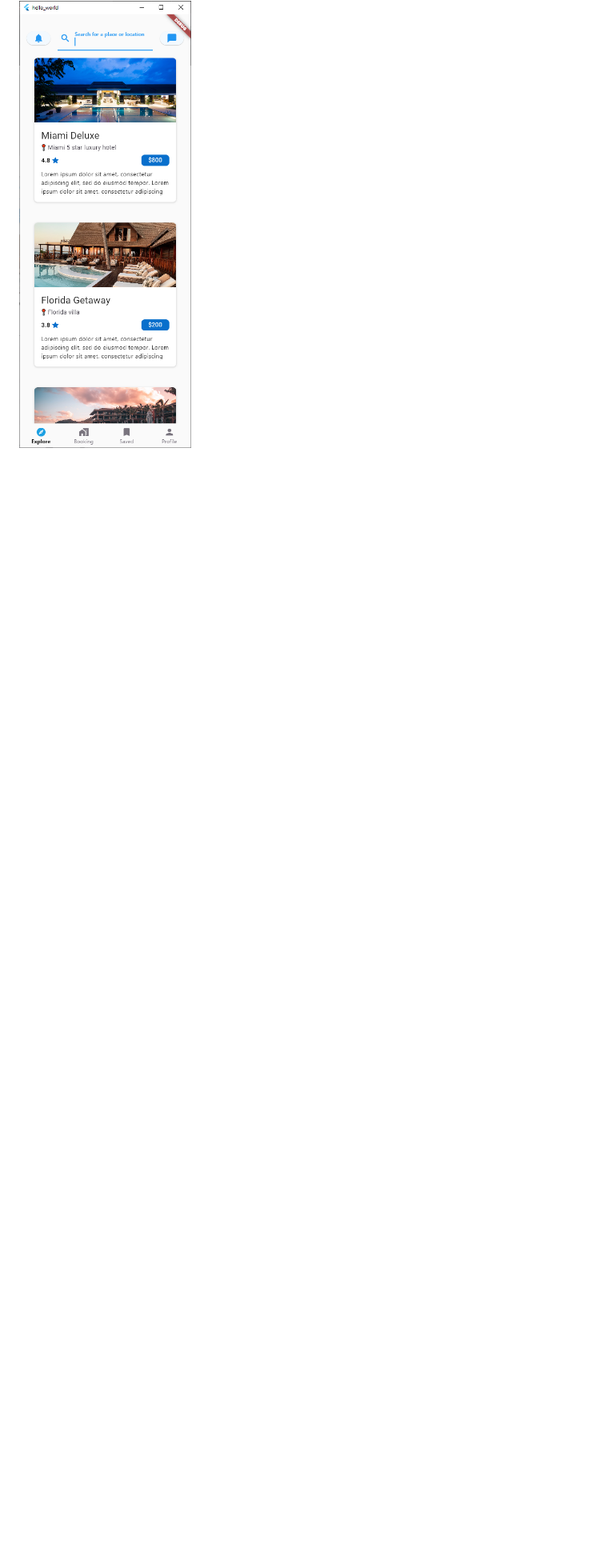
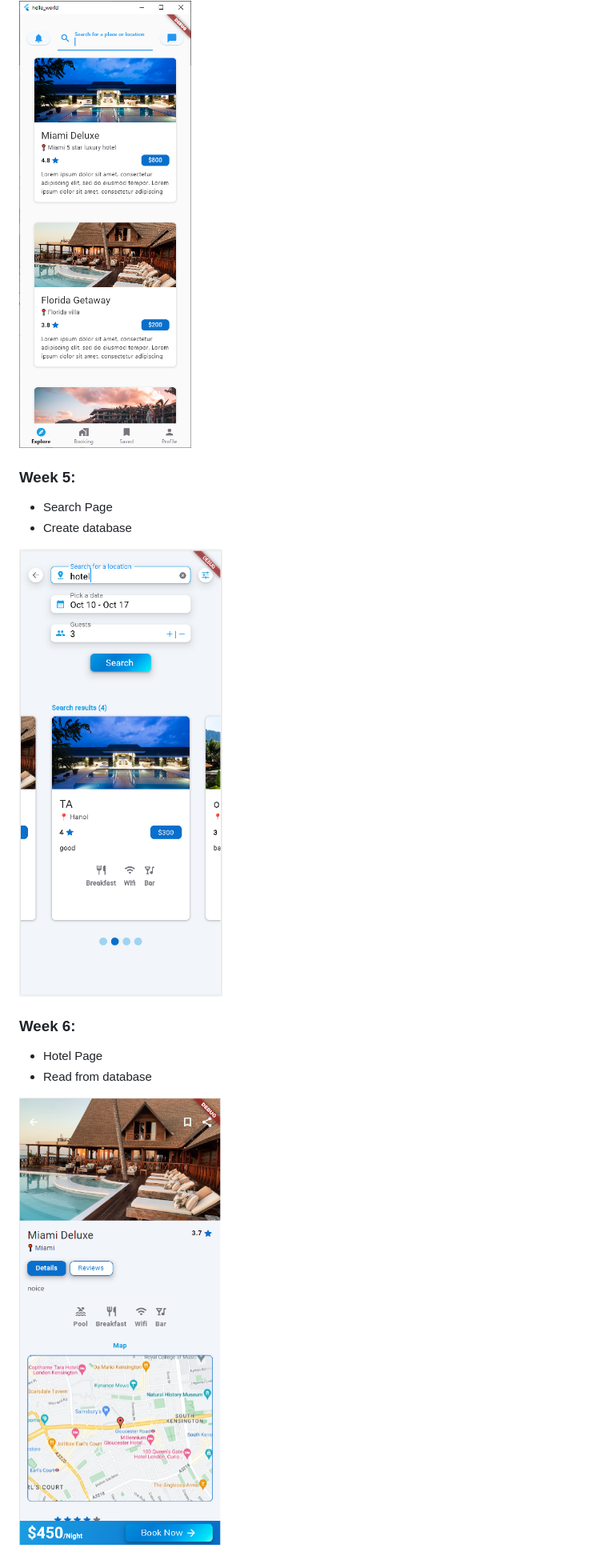
Before and after one commit to Racker-Hank/Mobile-Development_Flutter, a Markdown page: README.md, the part around the change. Shown at 80% size. GitHub-like rendering; pictures changed too: res/img/w5.png (added), res/img/w6.png (added); blank space fills up the shorter version.

```diff
--- a/README.md
+++ b/README.md
@@ -23,3 +23,17 @@
 ### Week 4: Explore Page
 
 ![w4 screenshot](./res/img/w4.png)
+
+### Week 5:
+
+-  Search Page
+-  Create database
+
+![w5](./res/img/w5.png)
+
+### Week 6:
+
+-  Hotel Page
+-  Read from database
+
+![w6](./res/img/w6.png)
```
Also changed, not shown: 4 other files.
